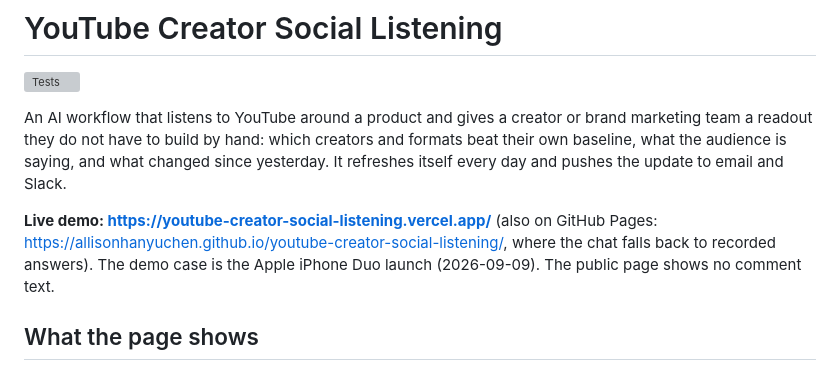
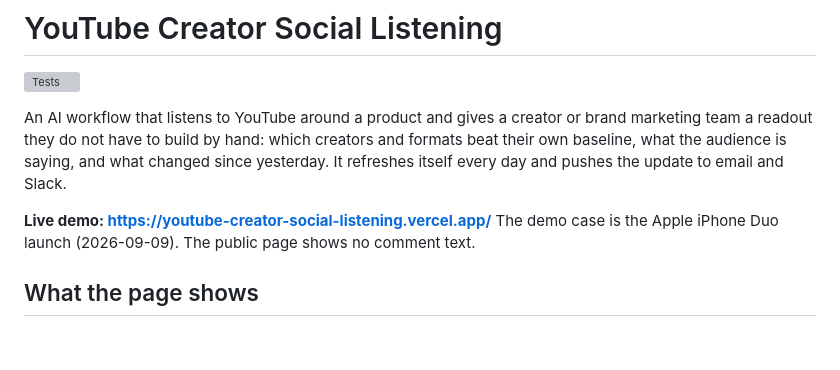
Before and after one commit to allisonhanyuchen/youtube-creator-social-listening, a Markdown page: README.md, the part around the change. Drawn GitHub-style; blank space fills up the shorter version; grey boxes are pictures that could not be loaded.

Commit message:
README: Vercel is the live demo; GitHub Pages is no longer published
Co-Authored-By: Claude Sonnet 5.5 <noreply@anthropic.com>

```diff
--- a/README.md
+++ b/README.md
@@ -4,7 +4,7 @@
 
 An AI workflow that listens to YouTube around a product and gives a creator or brand marketing team a readout they do not have to build by hand: which creators and formats beat their own baseline, what the audience is saying, and what changed since yesterday. It refreshes itself every day and pushes the update to email and Slack.
 
-**Live demo: https://youtube-creator-social-listening.vercel.app/** (also on GitHub Pages: https://allisonhanyuchen.github.io/youtube-creator-social-listening/, where the chat falls back to recorded answers).
+**Live demo: https://youtube-creator-social-listening.vercel.app/**
 The demo case is the Apple iPhone Duo launch (2026-09-09). The public page shows no comment text.
 
 ## What the page shows
```
